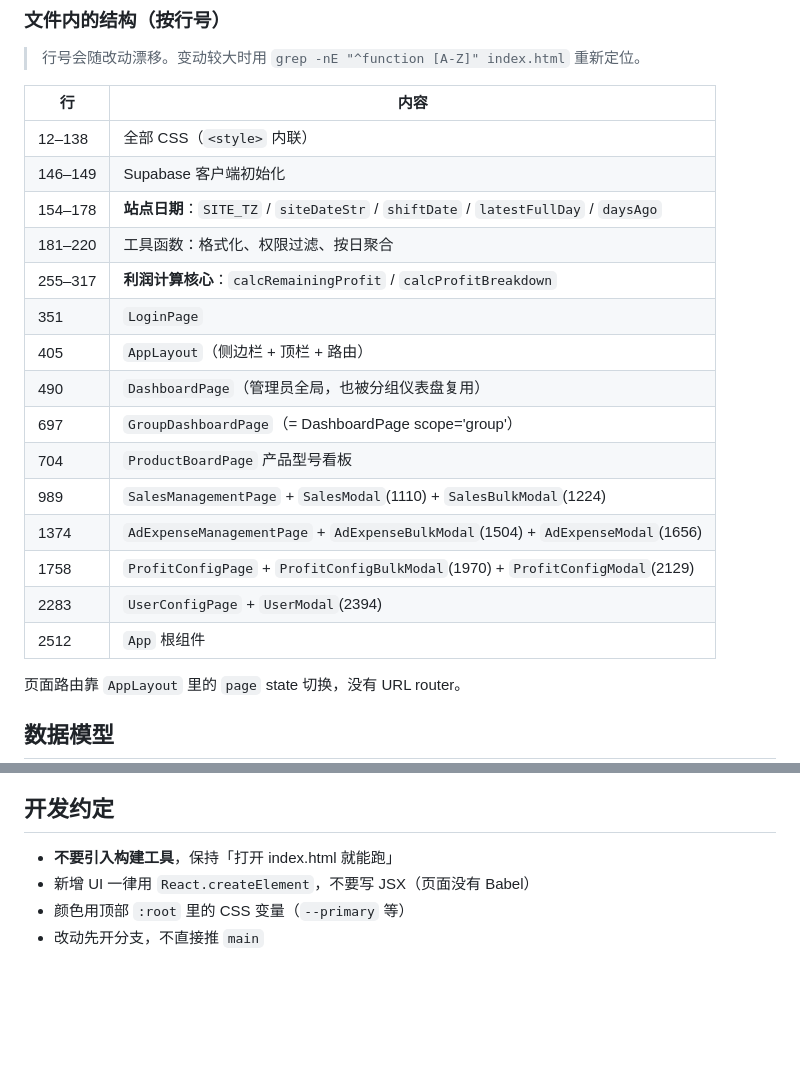
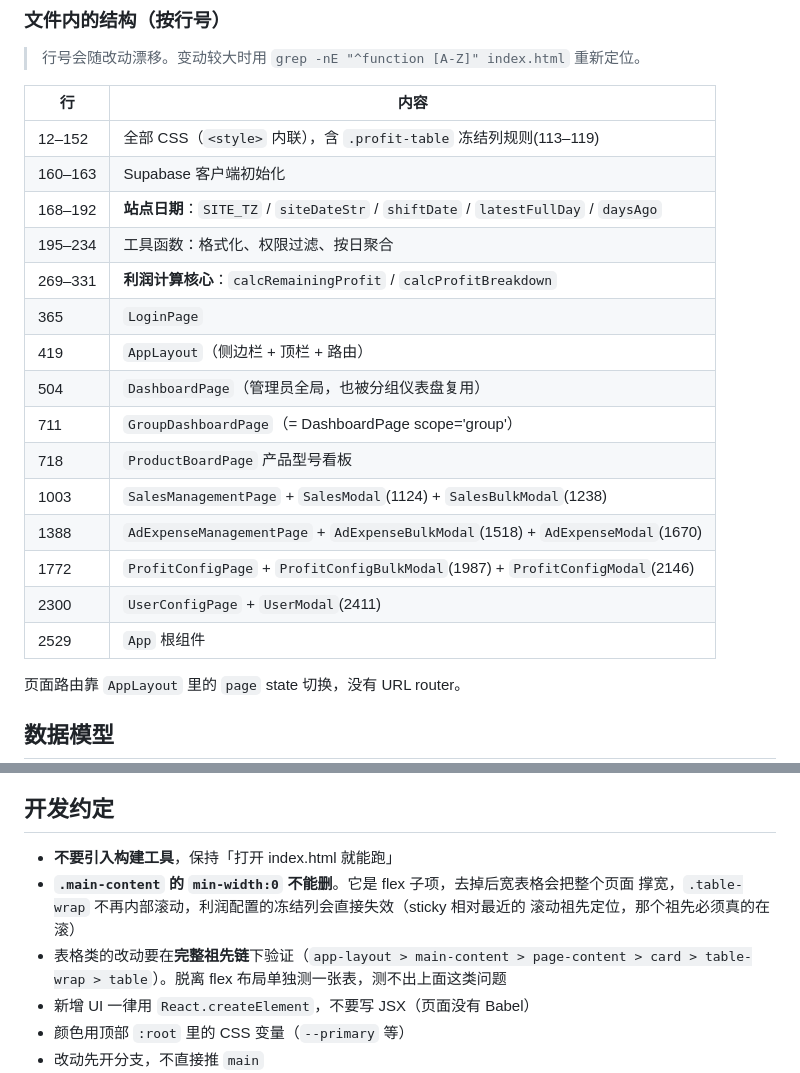
Before and after one commit to TomVista888/win, a Markdown page: CLAUDE.md, 2 parts joined by grey strips. Rendered like a GitHub page; blank space fills up the shorter version.

Commit message:
docs: 同步行号地图，记录 min-width:0 的约束
Co-Authored-By: Claude <noreply@anthropic.com>

```diff
--- a/CLAUDE.md
+++ b/CLAUDE.md
@@ -24,21 +24,21 @@
 
 | 行 | 内容 |
 |---|---|
-| 12–138 | 全部 CSS（`<style>` 内联） |
-| 146–149 | Supabase 客户端初始化 |
-| 154–178 | **站点日期**：`SITE_TZ` / `siteDateStr` / `shiftDate` / `latestFullDay` / `daysAgo` |
-| 181–220 | 工具函数：格式化、权限过滤、按日聚合 |
-| 255–317 | **利润计算核心**：`calcRemainingProfit` / `calcProfitBreakdown` |
-| 351 | `LoginPage` |
-| 405 | `AppLayout`（侧边栏 + 顶栏 + 路由） |
-| 490 | `DashboardPage`（管理员全局，也被分组仪表盘复用） |
-| 697 | `GroupDashboardPage`（= DashboardPage scope='group'） |
-| 704 | `ProductBoardPage` 产品型号看板 |
-| 989 | `SalesManagementPage` + `SalesModal`(1110) + `SalesBulkModal`(1224) |
-| 1374 | `AdExpenseManagementPage` + `AdExpenseBulkModal`(1504) + `AdExpenseModal`(1656) |
-| 1758 | `ProfitConfigPage` + `ProfitConfigBulkModal`(1970) + `ProfitConfigModal`(2129) |
-| 2283 | `UserConfigPage` + `UserModal`(2394) |
-| 2512 | `App` 根组件 |
+| 12–152 | 全部 CSS（`<style>` 内联），含 `.profit-table` 冻结列规则(113–119) |
+| 160–163 | Supabase 客户端初始化 |
+| 168–192 | **站点日期**：`SITE_TZ` / `siteDateStr` / `shiftDate` / `latestFullDay` / `daysAgo` |
+| 195–234 | 工具函数：格式化、权限过滤、按日聚合 |
+| 269–331 | **利润计算核心**：`calcRemainingProfit` / `calcProfitBreakdown` |
+| 365 | `LoginPage` |
+| 419 | `AppLayout`（侧边栏 + 顶栏 + 路由） |
+| 504 | `DashboardPage`（管理员全局，也被分组仪表盘复用） |
+| 711 | `GroupDashboardPage`（= DashboardPage scope='group'） |
+| 718 | `ProductBoardPage` 产品型号看板 |
+| 1003 | `SalesManagementPage` + `SalesModal`(1124) + `SalesBulkModal`(1238) |
+| 1388 | `AdExpenseManagementPage` + `AdExpenseBulkModal`(1518) + `AdExpenseModal`(1670) |
+| 1772 | `ProfitConfigPage` + `ProfitConfigBulkModal`(1987) + `ProfitConfigModal`(2146) |
+| 2300 | `UserConfigPage` + `UserModal`(2411) |
+| 2529 | `App` 根组件 |
 
 页面路由靠 `AppLayout` 里的 `page` state 切换，没有 URL router。
 
@@ -152,6 +152,11 @@
 ## 开发约定
 
 - **不要引入构建工具**，保持「打开 index.html 就能跑」
+- **`.main-content` 的 `min-width:0` 不能删**。它是 flex 子项，去掉后宽表格会把整个页面
+  撑宽，`.table-wrap` 不再内部滚动，利润配置的冻结列会直接失效（sticky 相对最近的
+  滚动祖先定位，那个祖先必须真的在滚）
+- 表格类的改动要在**完整祖先链**下验证（`app-layout > main-content > page-content >
+  card > table-wrap > table`）。脱离 flex 布局单独测一张表，测不出上面这类问题
 - 新增 UI 一律用 `React.createElement`，不要写 JSX（页面没有 Babel）
 - 颜色用顶部 `:root` 里的 CSS 变量（`--primary` 等）
 - 改动先开分支，不直接推 `main`
```
